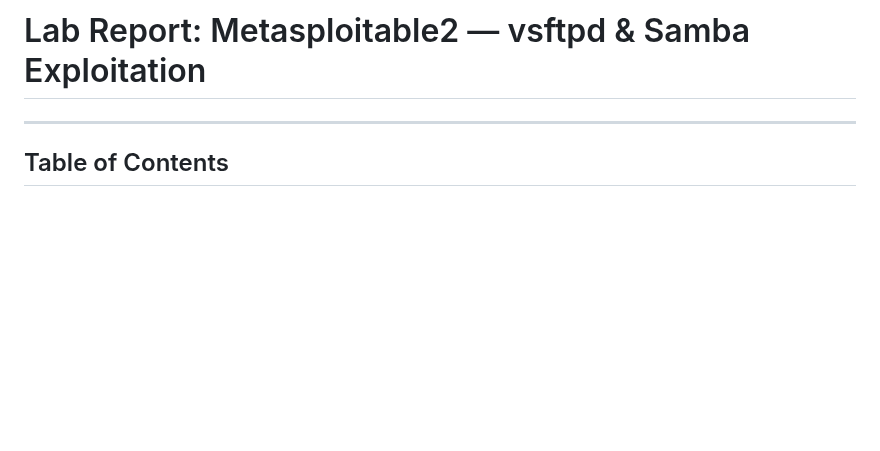
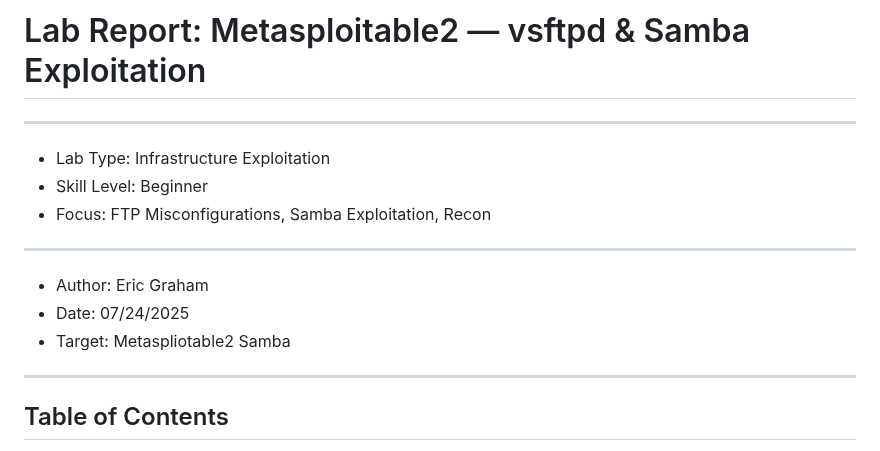
Before and after one commit to engraham/Eric_Graham-Portfolio, a Markdown page: Pentest-Labs/metasploitable2_vsftpd-samba.md, the part around the change. Drawn GitHub-style; blank space fills up the shorter version.

```diff
--- a/Pentest-Labs/metasploitable2_vsftpd-samba.md
+++ b/Pentest-Labs/metasploitable2_vsftpd-samba.md
@@ -1,4 +1,13 @@
 # Lab Report: Metasploitable2 — vsftpd & Samba Exploitation
+
+---
+- Lab Type: Infrastructure Exploitation
+- Skill Level: Beginner
+- Focus: FTP Misconfigurations, Samba Exploitation, Recon
+---
+- Author: Eric Graham
+- Date: 07/24/2025
+- Target: Metaspliotable2 Samba
 
 ---
 
```
